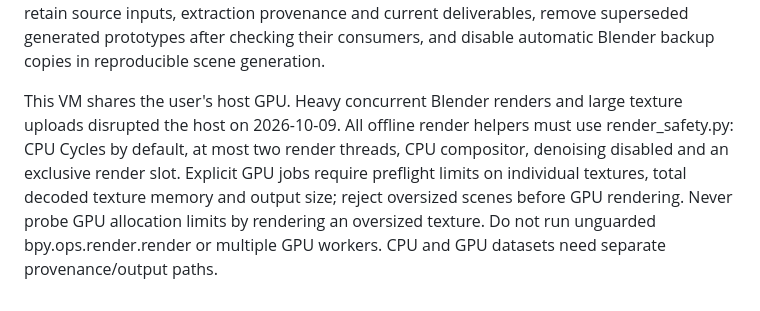
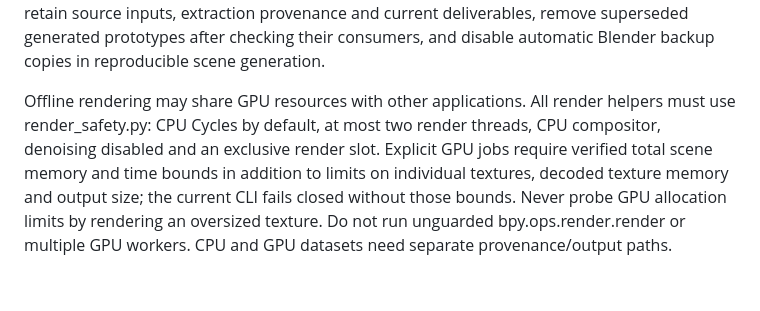
Before and after one commit to clankagent/nuclear-option-map, a Markdown page: AGENTS.md, the part around the change. GitHub-like rendering.

Commit message:
Clarify complete scene bounds required for GPU rendering

```diff
--- a/AGENTS.md
+++ b/AGENTS.md
@@ -14,4 +14,4 @@ The requested views have separate visual targets. Satellite means an overhead sc
 
 Satellite browsing must serve precomputed tiles; do not put Blender rendering in the pan/zoom request path. Advertise only complete static levels. Terrain texture enhancement must preserve source geography and be visually checked for GPU texture-size limits and seams before baking. Keep measured terrain/contour data separate from optional display smoothing. For disk use, retain source inputs, extraction provenance and current deliverables, remove superseded generated prototypes after checking their consumers, and disable automatic Blender backup copies in reproducible scene generation.
 
-This VM shares the user's host GPU. Heavy concurrent Blender renders and large texture uploads disrupted the host on 2026-10-09. All offline render helpers must use render_safety.py: CPU Cycles by default, at most two render threads, CPU compositor, denoising disabled and an exclusive render slot. Explicit GPU jobs require preflight limits on individual textures, total decoded texture memory and output size; reject oversized scenes before GPU rendering. Never probe GPU allocation limits by rendering an oversized texture. Do not run unguarded bpy.ops.render.render or multiple GPU workers. CPU and GPU datasets need separate provenance/output paths.
+Offline rendering may share GPU resources with other applications. All render helpers must use render_safety.py: CPU Cycles by default, at most two render threads, CPU compositor, denoising disabled and an exclusive render slot. Explicit GPU jobs require verified total scene memory and time bounds in addition to limits on individual textures, decoded texture memory and output size; the current CLI fails closed without those bounds. Never probe GPU allocation limits by rendering an oversized texture. Do not run unguarded bpy.ops.render.render or multiple GPU workers. CPU and GPU datasets need separate provenance/output paths.
```
